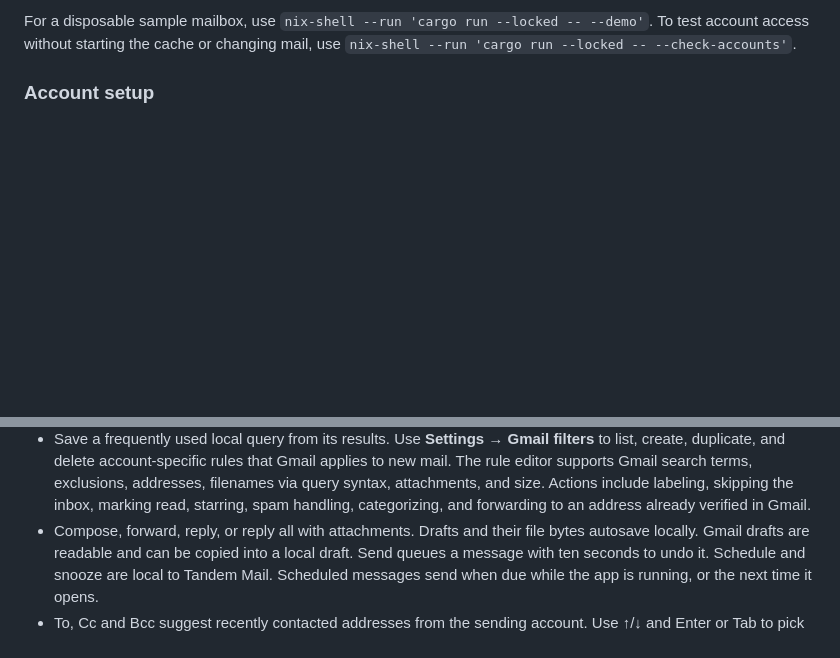
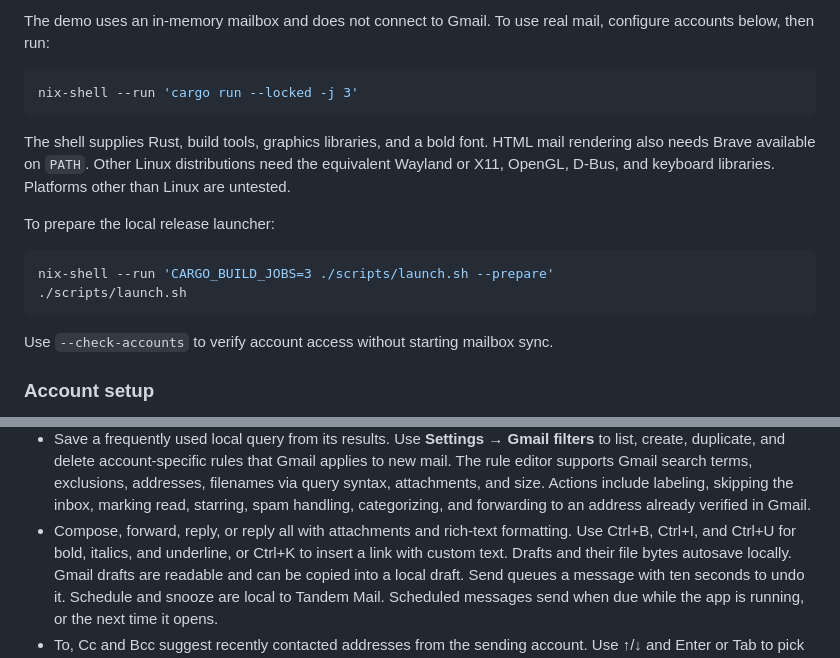
Before and after one commit to maxlang7/tandem-mail, a Markdown page: README.md, 2 parts joined by grey strips. GitHub-like rendering; blank space fills up the shorter version.

````diff
--- a/README.md
+++ b/README.md
@@ -18,9 +33,21 @@ nix-shell --run 'cargo run --locked'
 ```
 
-For a disposable sample mailbox, use
-`nix-shell --run 'cargo run --locked -- --demo'`. To test account access without
-starting the cache or changing mail, use
-`nix-shell --run 'cargo run --locked -- --check-accounts'`.
+The demo uses an in-memory mailbox and does not connect to Gmail. To use real mail, configure accounts below, then run:
+
+```sh
+nix-shell --run 'cargo run --locked -j 3'
+```
+
+The shell supplies Rust, build tools, graphics libraries, and a bold font. HTML mail rendering also needs Brave available on `PATH`. Other Linux distributions need the equivalent Wayland or X11, OpenGL, D-Bus, and keyboard libraries. Platforms other than Linux are untested.
+
+To prepare the local release launcher:
+
+```sh
+nix-shell --run 'CARGO_BUILD_JOBS=3 ./scripts/launch.sh --prepare'
+./scripts/launch.sh
+```
+
+Use `--check-accounts` to verify account access without starting mailbox sync.
 
 ### Account setup
 
@@ -70,7 +97,7 @@ actions and sending, and Gmail settings access for server-side filters.
   filenames via query syntax, attachments, and size. Actions include labeling,
   skipping the inbox, marking read, starring, spam handling,
   categorizing, and forwarding to an address already verified in Gmail.
-- Compose, forward, reply, or reply all with attachments. Drafts and their file
+- Compose, forward, reply, or reply all with attachments and rich-text formatting. Use Ctrl+B, Ctrl+I, and Ctrl+U for bold, italics, and underline, or Ctrl+K to insert a link with custom text. Drafts and their file
   bytes autosave locally. Gmail drafts are readable and can be copied into a
   local draft. Send queues a message with ten seconds to undo it. Schedule and
   snooze are local to Tandem Mail. Scheduled messages send when due while
````
Also changed, not shown: other parts of README.md (+27 -12 lines), assets/screenshots/inbox.png (added), assets/screenshots/reply.png (added).
